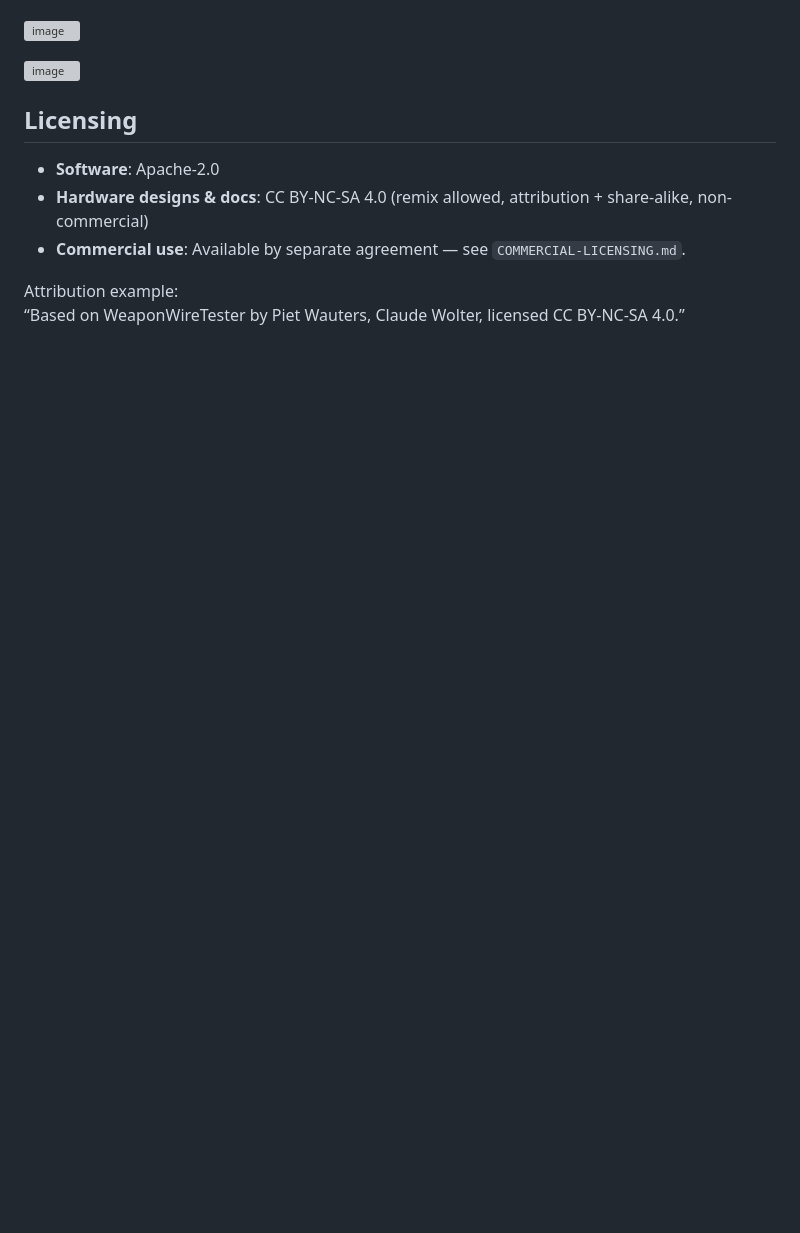
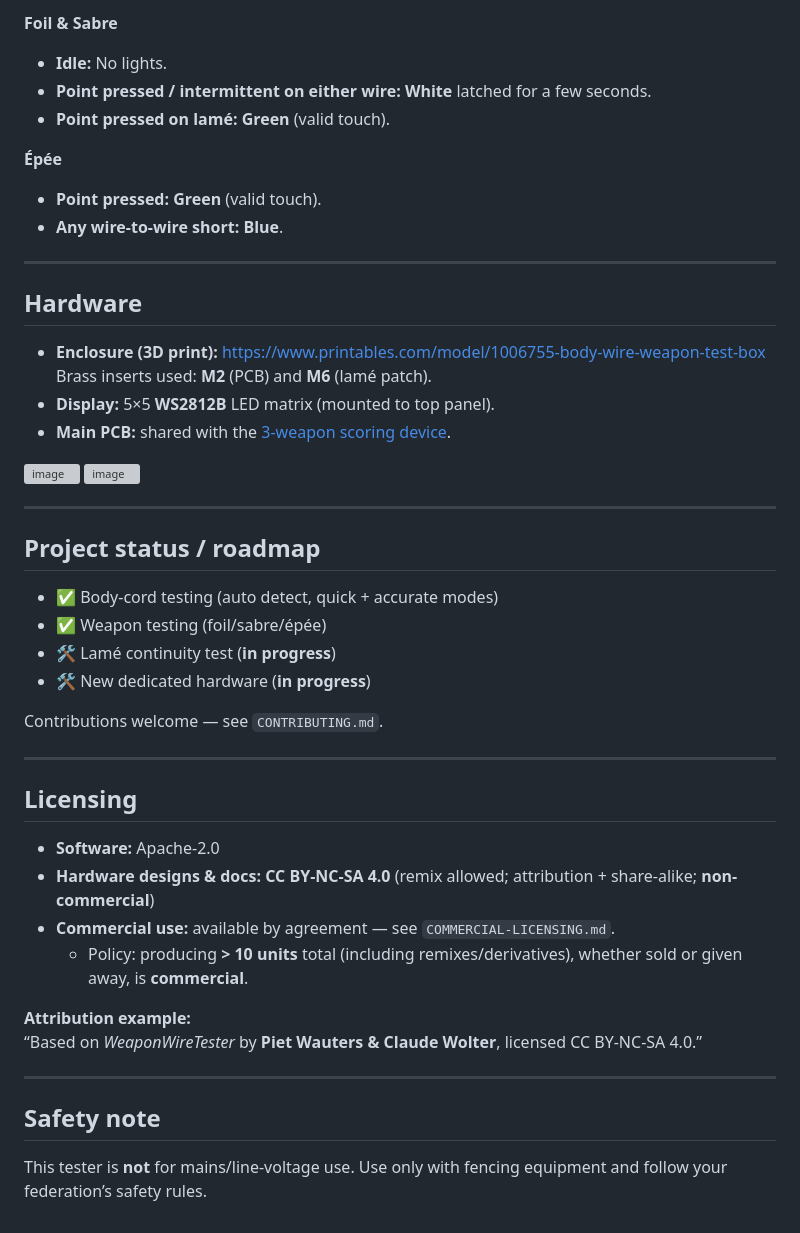
Before and after one commit to ClaudeWolter/WeaponWireTester, a Markdown page: README.md, the part around one of its changes. GitHub-like rendering; blank space fills up the shorter version; grey boxes are pictures that could not be loaded.

```diff
--- a/README.md
+++ b/README.md
@@ -48,20 +58,49 @@ The main PCB is the same as for the [3-weapon scoring device](https://github.com
+**Foil & Sabre**
+- **Idle:** No lights.
+- **Point pressed / intermittent on either wire:** **White** latched for a few seconds.
+- **Point pressed on lamé:** **Green** (valid touch).
+
+**Épée**
+- **Point pressed:** **Green** (valid touch).
+- **Any wire-to-wire short:** **Blue**.
+
+---
+
+## Hardware
+
+- **Enclosure (3D print):** https://www.printables.com/model/1006755-body-wire-weapon-test-box
+  Brass inserts used: **M2** (PCB) and **M6** (lamé patch).
+- **Display:** 5×5 **WS2812B** LED matrix (mounted to top panel).
+- **Main PCB:** shared with the [3-weapon scoring device](https://github.com/pietwauters/esp32_scoring_device_hardware).
 
 ![image](https://github.com/user-attachments/assets/35de2eb8-d56a-4edc-a73d-227cd0f82c77)
-
-
-
-
-
-
 ![image](https://github.com/user-attachments/assets/d95e0430-76b3-4548-81e5-733bd35f0fec)
 
+---
 
+## Project status / roadmap
+
+- ✅ Body-cord testing (auto detect, quick + accurate modes)
+- ✅ Weapon testing (foil/sabre/épée)
+- 🛠️ Lamé continuity test (**in progress**)
+- 🛠️ New dedicated hardware (**in progress**)
+
+Contributions welcome — see `CONTRIBUTING.md`.
+
+---
 
 ## Licensing
 
-- **Software**: Apache-2.0
-- **Hardware designs & docs**: CC BY-NC-SA 4.0 (remix allowed, attribution + share-alike, non-commercial)
-- **Commercial use**: Available by separate agreement — see `COMMERCIAL-LICENSING.md`.
+- **Software:** Apache-2.0
+- **Hardware designs & docs:** **CC BY-NC-SA 4.0** (remix allowed; attribution + share-alike; **non-commercial**)
+- **Commercial use:** available by agreement — see `COMMERCIAL-LICENSING.md`.
+  - Policy: producing **> 10 units** total (including remixes/derivatives), whether sold or given away, is **commercial**.
 
-Attribution example:
-“Based on WeaponWireTester by Piet Wauters, Claude Wolter, licensed CC BY-NC-SA 4.0.”
+**Attribution example:**
+“Based on *WeaponWireTester* by **Piet Wauters & Claude Wolter**, licensed CC BY-NC-SA 4.0.”
+
+---
+
+## Safety note
+
+This tester is **not** for mains/line-voltage use. Use only with fencing equipment and follow your federation’s safety rules.
```
Also changed, not shown: other parts of README.md (+41 -31 lines).
